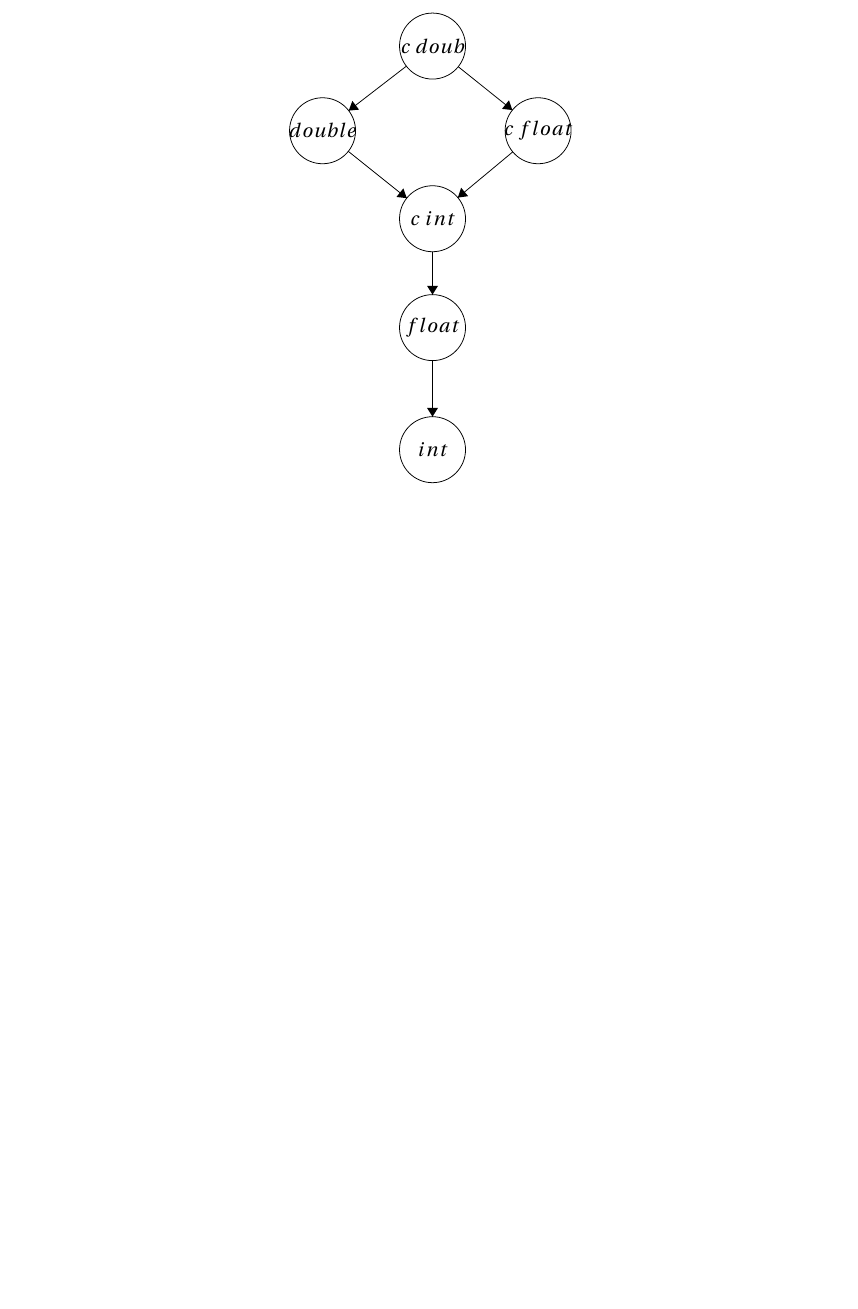
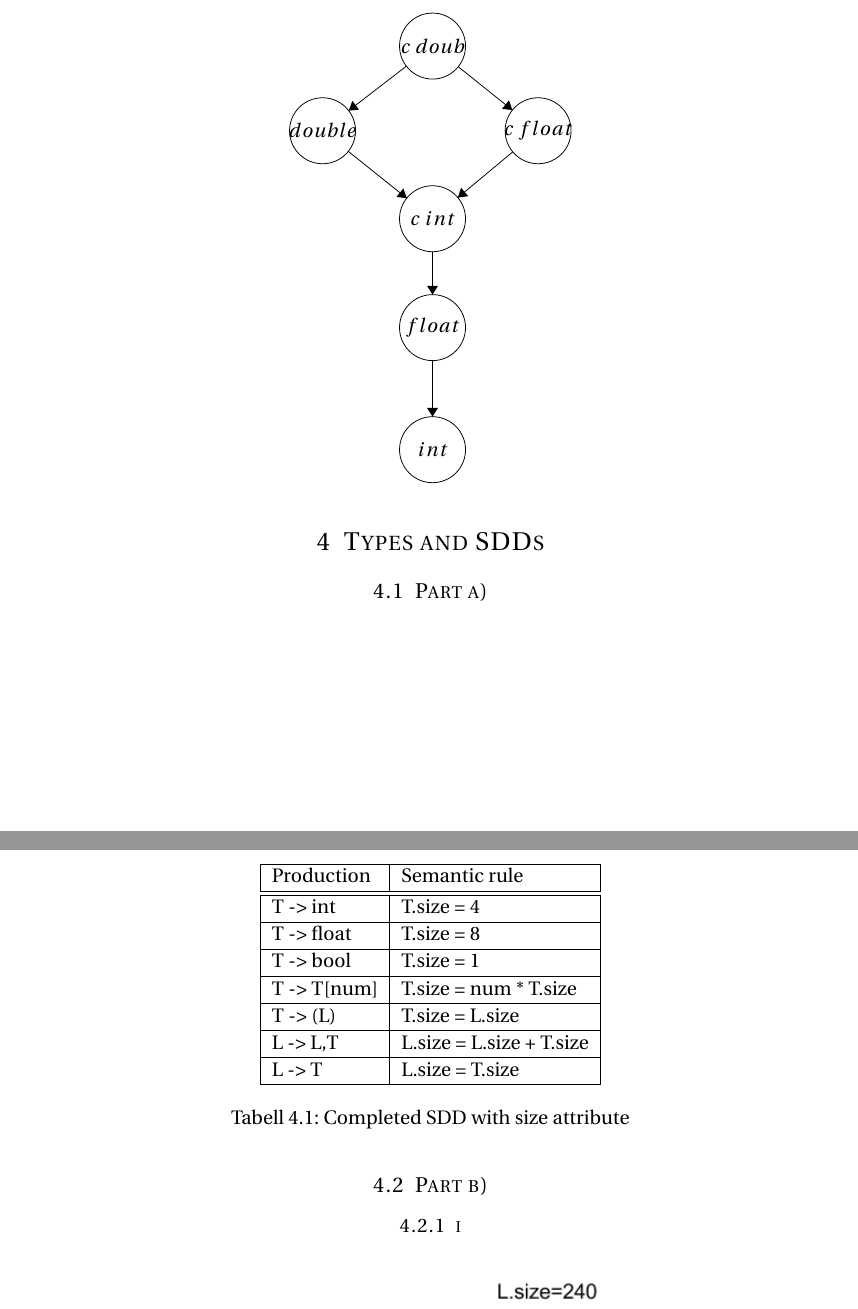
Before and after one commit to cristeahub/komptek, a LaTeX document (ps4/theory/report.tex): part of page 4 of 4 before the commit and two parts of pages 4 and 5 of 6 after it, the two joined at a grey line, cut so that both start at the same text, the shorter picture padded with empty space. Compiled offline with pdfLaTeX.

Commit message:
Finish ps4 theory

```diff
--- a/ps4/theory/report.tex
+++ b/ps4/theory/report.tex
@@ -307,3 +307,28 @@ And on the bottom there is an integer, which is the smallest.
 \fill [black] (38.5,-32.6) -- (39,-31.8) -- (38,-31.8);
 \end{tikzpicture}
 \end{center}
+
+\section{Types and SDDs}
+
+\subsection{Part a)}
+
+\begin{table}[ht!]
+    \center
+    \begin{tabular}{|l|l|}
+    \hline
+    Production   & Semantic rule   \\ \hline \hline
+    T -> int    & T.size = 4 \\ \hline
+    T -> float  & T.size = 8 \\ \hline
+    T -> bool   & T.size = 1 \\ \hline
+    T -> T[num] & T.size = num * T.size \\ \hline
+    T -> (L)    & T.size = L.size \\ \hline
+    L -> L,T    & L.size = L.size + T.size \\ \hline
+    L -> T      & L.size = T.size \\ \hline
+    \end{tabular}
+    \caption{Completed SDD with size attribute}
+\end{table}
+
+\newpage
+\subsection{Part b)}
+
+\subsubsection{i}
@@ -309,0 +340 @@ And on the bottom there is an integer, which is the smallest.
+\newpage
```
Also changed, not shown: ps4/theory/task4bii.png (added), ps4/theory/taskbi.png (added), ps4/theory/report.tex (11 more changed lines).
